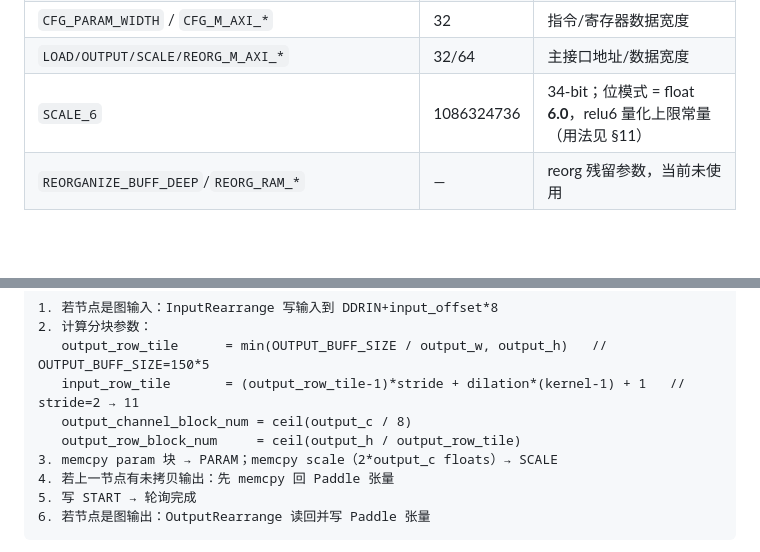
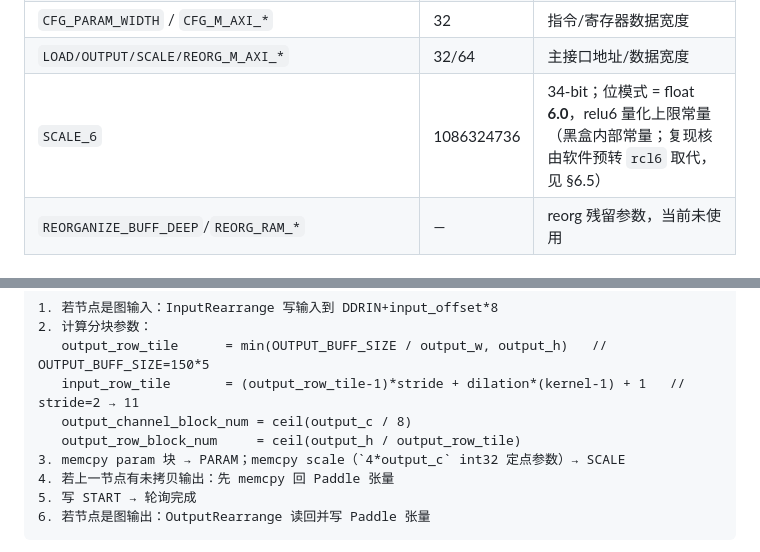
Before and after one commit to pribble/Al-defect-detector, a Markdown page: de10_nano/C5TB/cnn_top_spec.md, 2 parts joined by grey strips. Drawn GitHub-style; blank space fills up the shorter version.

```diff
--- a/de10_nano/C5TB/cnn_top_spec.md
+++ b/de10_nano/C5TB/cnn_top_spec.md
@@ -86,7 +89,7 @@
 | `INPUT_RAM_DATA_WIDTH` | 64 | 输入片上 RAM 宽度（8×int8） |
 | `CFG_PARAM_WIDTH` / `CFG_M_AXI_*` | 32 | 指令/寄存器数据宽度 |
 | `LOAD/OUTPUT/SCALE/REORG_M_AXI_*` | 32/64 | 主接口地址/数据宽度 |
-| `SCALE_6` | 1086324736 | 34-bit；位模式 = float **6.0**，relu6 量化上限常量（用法见 §11） |
+| `SCALE_6` | 1086324736 | 34-bit；位模式 = float **6.0**，relu6 量化上限常量（黑盒内部常量；复现核由软件预转 `rcl6` 取代，见 §6.5） |
 | `REORGANIZE_BUFF_DEEP`/`REORG_RAM_*` | — | reorg 残留参数，当前未使用 |
 
 ## 4. 寄存器协议
@@ -210,7 +223,7 @@ out_int8  = saturate(round(out_fp))               // 可选 relu/relu6/leakyrelu
    input_row_tile       = (output_row_tile-1)*stride + dilation*(kernel-1) + 1   // stride=2 → 11
    output_channel_block_num = ceil(output_c / 8)
    output_row_block_num     = ceil(output_h / output_row_tile)
-3. memcpy param 块 → PARAM；memcpy scale（2*output_c floats）→ SCALE
+3. memcpy param 块 → PARAM；memcpy scale（`4*output_c` int32 定点参数）→ SCALE
 4. 若上一节点有未拷贝输出：先 memcpy 回 Paddle 张量
 5. 写 START → 轮询完成
 6. 若节点是图输出：OutputRearrange 读回并写 Paddle 张量
```
Also changed, not shown: other parts of de10_nano/C5TB/cnn_top_spec.md (+28 -15 lines), 2 other files.
